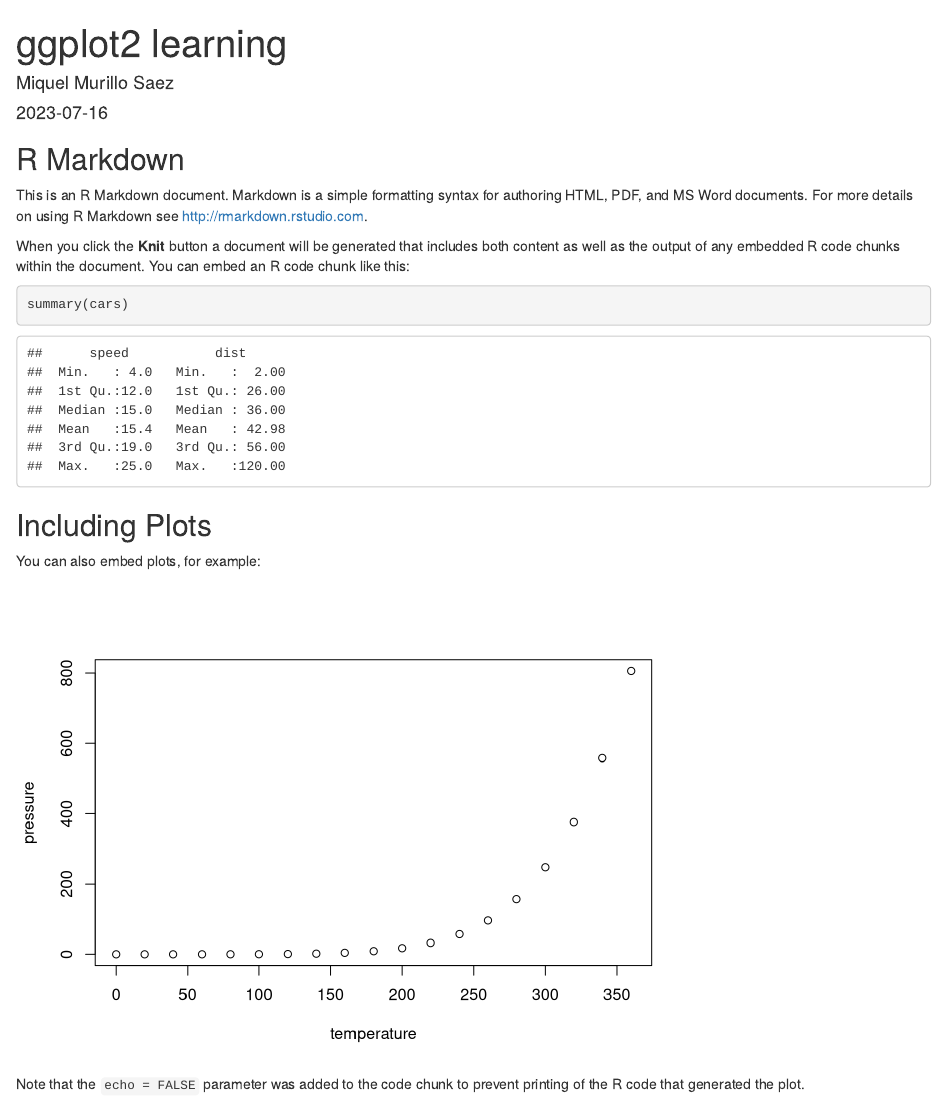
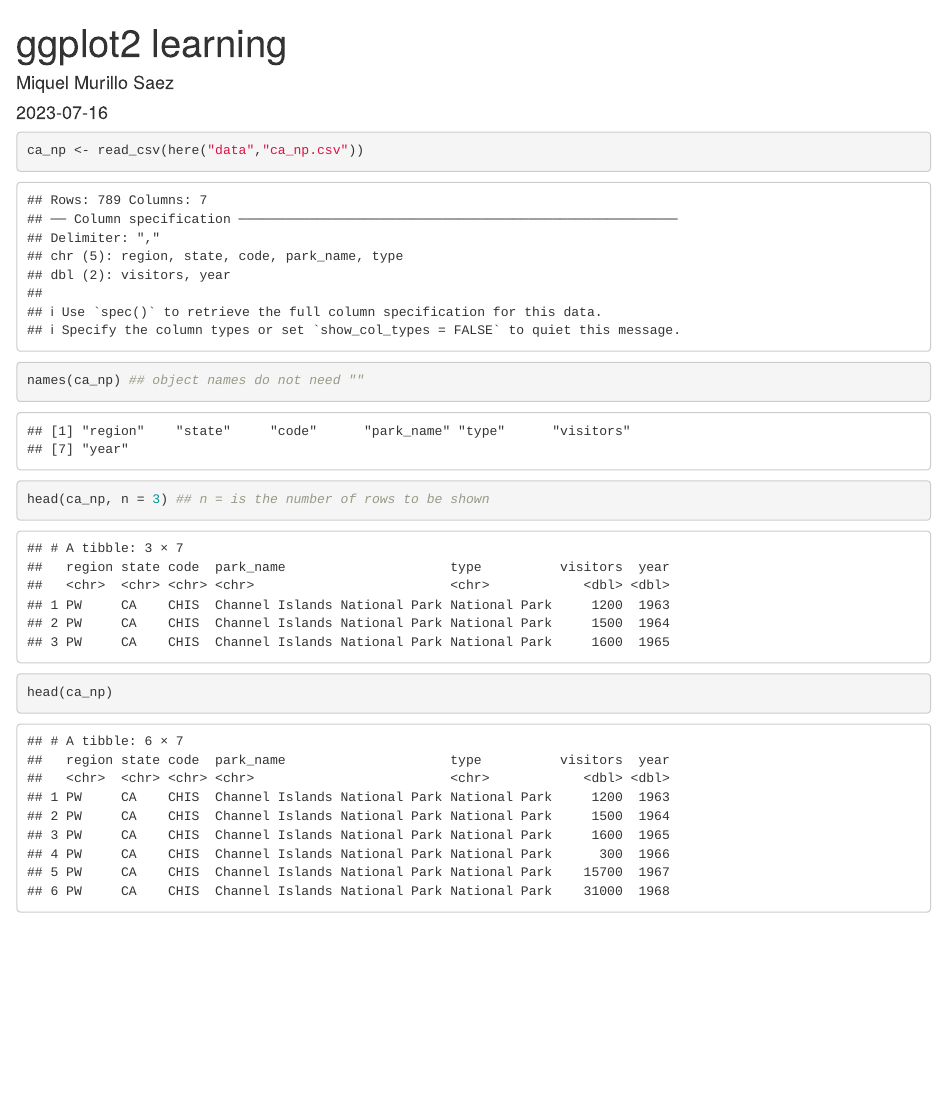
Before and after one commit to mms333/testing, an R Markdown document (ggplot2_learning.Rmd): the page in a window 1100 px wide, from its top. Rendered offline with R 4.5, knitr and Pandoc, with nearby package versions.

Commit message:
First chunk has the function libraries necessary. Testing read_csv(), names() and head(). Testing functionality of assigning object names.

````diff
--- a/ggplot2_learning.Rmd
+++ b/ggplot2_learning.Rmd
@@ -7,24 +7,17 @@ output: html_document
 
 ```{r setup, include=FALSE}
 knitr::opts_chunk$set(echo = TRUE)
+library(tidyverse)
+library(readxl)
+library(here)
 ```
 
-## R Markdown
-
-This is an R Markdown document. Markdown is a simple formatting syntax for authoring HTML, PDF, and MS Word documents. For more details on using R Markdown see <http://rmarkdown.rstudio.com>.
-
-When you click the **Knit** button a document will be generated that includes both content as well as the output of any embedded R code chunks within the document. You can embed an R code chunk like this:
-
-```{r cars}
-summary(cars)
+```{r read_csv_practice}
+ca_np <- read_csv(here("data","ca_np.csv"))
 ```
 
-## Including Plots
-
-You can also embed plots, for example:
-
-```{r pressure, echo=FALSE}
-plot(pressure)
+```{r data_ca_np_experiments}
+names(ca_np) ## object names do not need ""
+head(ca_np, n = 3) ## n = is the number of rows to be shown
+head(ca_np)
 ```
-
-Note that the `echo = FALSE` parameter was added to the code chunk to prevent printing of the R code that generated the plot.
````
